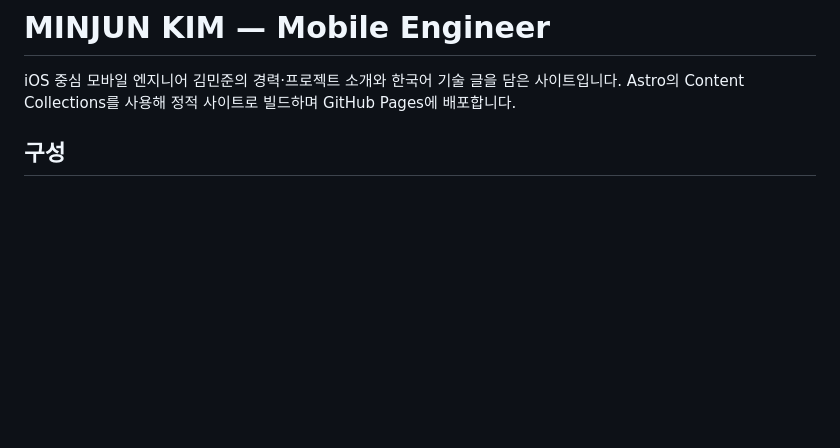
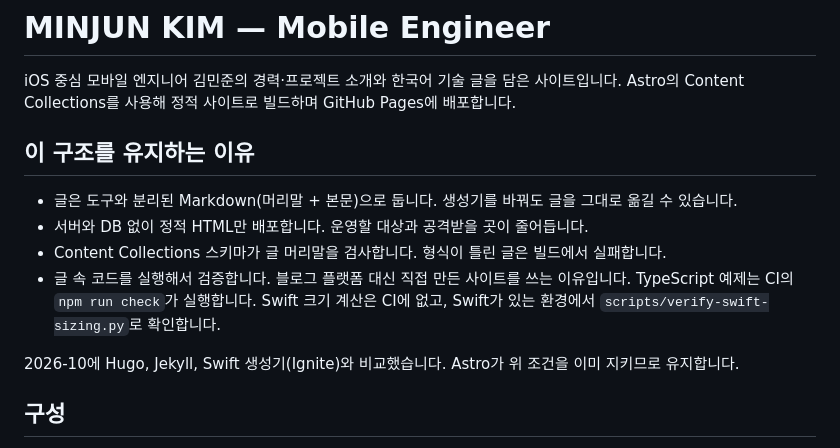
Before and after one commit to minjunkim-dev/minjunkim-dev.github.io, a Markdown page: README.md, the part around the change. GitHub-like rendering; blank space fills up the shorter version.

Commit message:
Explain why the site keeps its current structure
State the four reasons the blog stays a self-built Astro static site:
tool-independent Markdown, static HTML only, schema-checked front
matter, and executed article code. Say plainly that CI runs the
TypeScript examples while the Swift sizing check is local only, and
record the October 2026 comparison with Hugo, Jekyll, and Ignite.

Co-Authored-By: Claude Opus 5.5 <noreply@anthropic.com>

```diff
--- a/README.md
+++ b/README.md
@@ -1,6 +1,15 @@
 # MINJUN KIM — Mobile Engineer
 
 iOS 중심 모바일 엔지니어 김민준의 경력·프로젝트 소개와 한국어 기술 글을 담은 사이트입니다. Astro의 Content Collections를 사용해 정적 사이트로 빌드하며 GitHub Pages에 배포합니다.
+
+## 이 구조를 유지하는 이유
+
+- 글은 도구와 분리된 Markdown(머리말 + 본문)으로 둡니다. 생성기를 바꿔도 글을 그대로 옮길 수 있습니다.
+- 서버와 DB 없이 정적 HTML만 배포합니다. 운영할 대상과 공격받을 곳이 줄어듭니다.
+- Content Collections 스키마가 글 머리말을 검사합니다. 형식이 틀린 글은 빌드에서 실패합니다.
+- 글 속 코드를 실행해서 검증합니다. 블로그 플랫폼 대신 직접 만든 사이트를 쓰는 이유입니다. TypeScript 예제는 CI의 `npm run check`가 실행합니다. Swift 크기 계산은 CI에 없고, Swift가 있는 환경에서 `scripts/verify-swift-sizing.py`로 확인합니다.
+
+2026-10에 Hugo, Jekyll, Swift 생성기(Ignite)와 비교했습니다. Astro가 위 조건을 이미 지키므로 유지합니다.
 
 ## 구성
 
```
